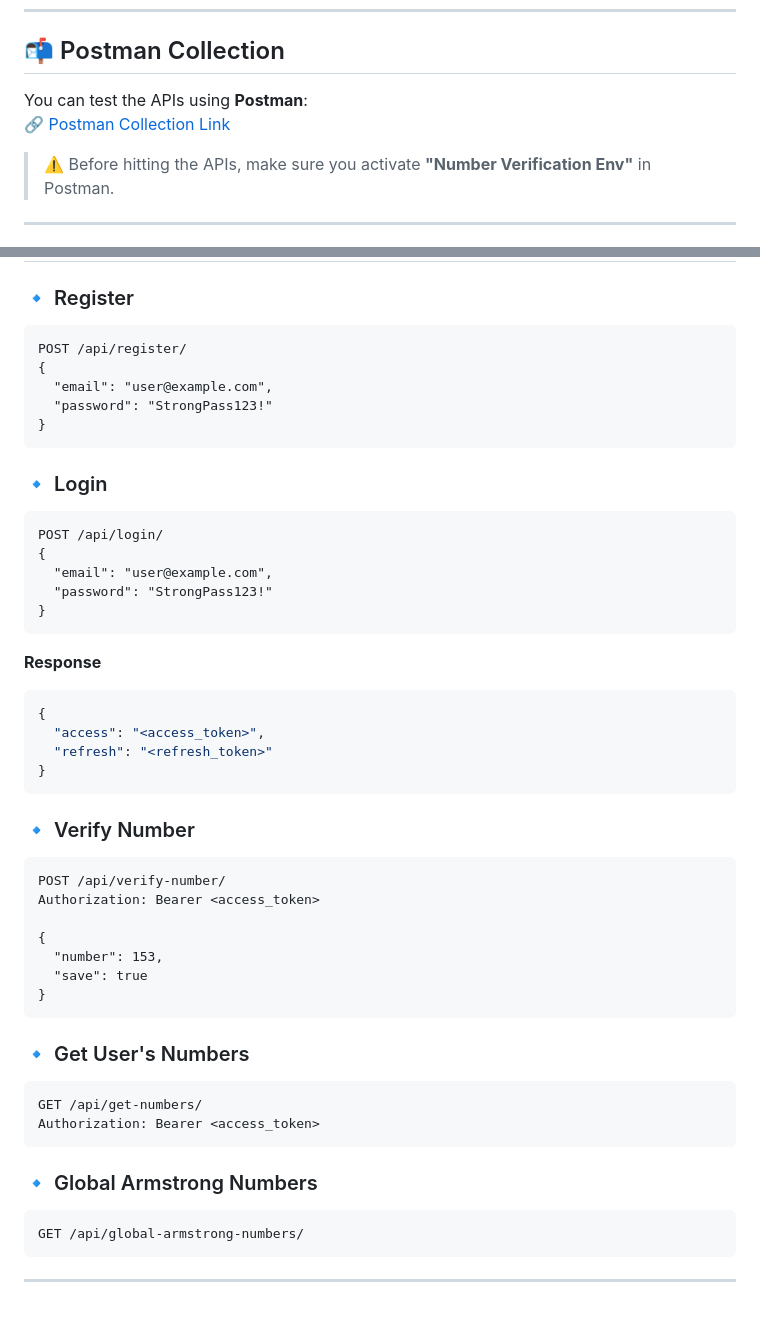
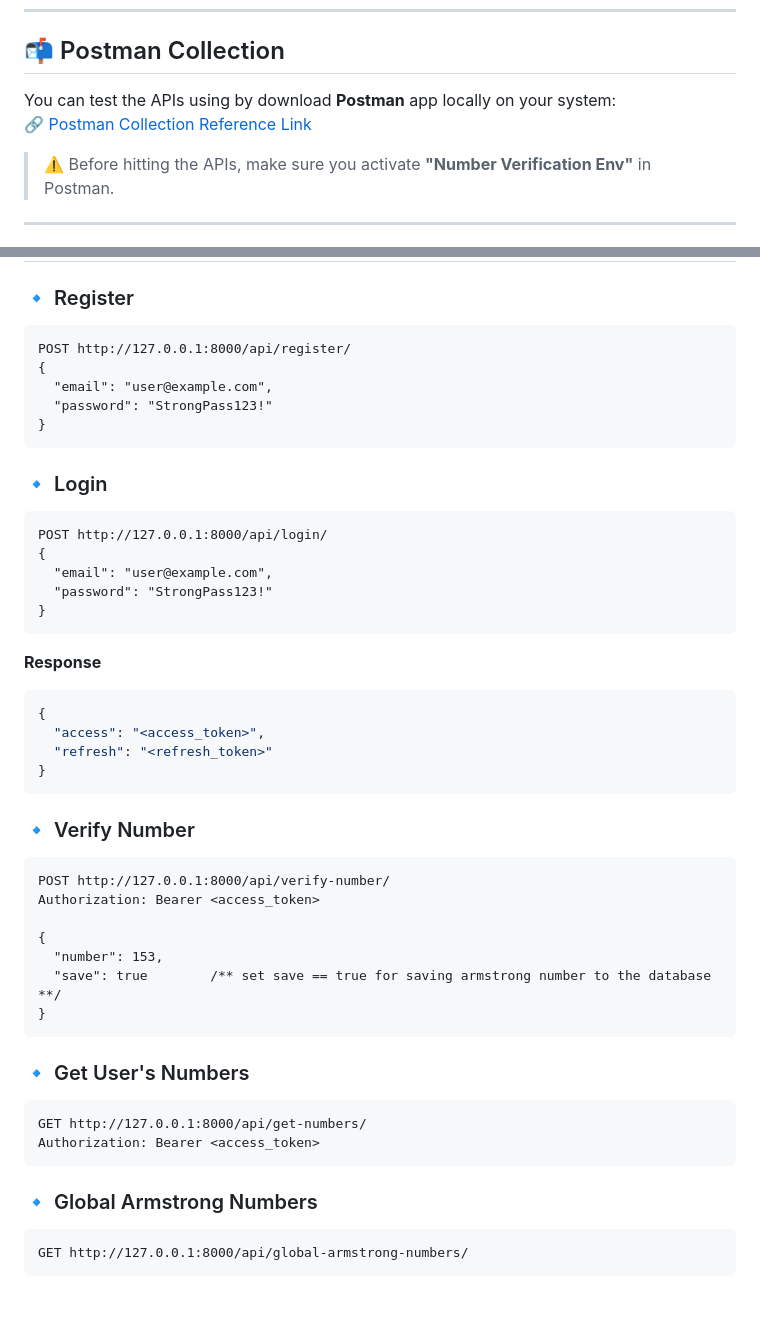
Before and after one commit to 11anagha/Number-Verification, a Markdown page: README.md, 2 parts joined by grey strips. Drawn GitHub-style.

````diff
--- a/README.md
+++ b/README.md
@@ -62,8 +62,8 @@ The app will be available at 👉 **http://127.0.0.1:8000/**
 
 ## 📬 Postman Collection
 
-You can test the APIs using **Postman**:
-🔗 [Postman Collection Link](https://elements.getpostman.com/redirect?entityId=48096872-89e6e07b-4650-4cea-87bd-a03a33ae071c&entityType=collection)
+You can test the APIs using by download **Postman** app locally on your system:
+🔗 [Postman Collection Reference Link](https://elements.getpostman.com/redirect?entityId=48096872-89e6e07b-4650-4cea-87bd-a03a33ae071c&entityType=collection)
 
 > ⚠️ Before hitting the APIs, make sure you activate **"Number Verification Env"** in Postman.
 
@@ -85,7 +85,7 @@ You can test the APIs using **Postman**:
 
 ### 🔹 Register
 ```http
-POST /api/register/
+POST http://127.0.0.1:8000/api/register/
 {
   "email": "user@example.com",
   "password": "StrongPass123!"
@@ -94,7 +94,7 @@ POST /api/register/
 
 ### 🔹 Login
 ```http
-POST /api/login/
+POST http://127.0.0.1:8000/api/login/
 {
   "email": "user@example.com",
   "password": "StrongPass123!"
@@ -111,24 +111,22 @@ POST /api/login/
 
 ### 🔹 Verify Number
 ```http
-POST /api/verify-number/
+POST http://127.0.0.1:8000/api/verify-number/
 Authorization: Bearer <access_token>
 
 {
   "number": 153,
-  "save": true
+  "save": true        /** set save == true for saving armstrong number to the database **/
 }
 ```
 
 ### 🔹 Get User's Numbers
 ```http
-GET /api/get-numbers/
+GET http://127.0.0.1:8000/api/get-numbers/
 Authorization: Bearer <access_token>
 ```
 
 ### 🔹 Global Armstrong Numbers
 ```http
-GET /api/global-armstrong-numbers/
+GET http://127.0.0.1:8000/api/global-armstrong-numbers/
 ```
-
----
````
